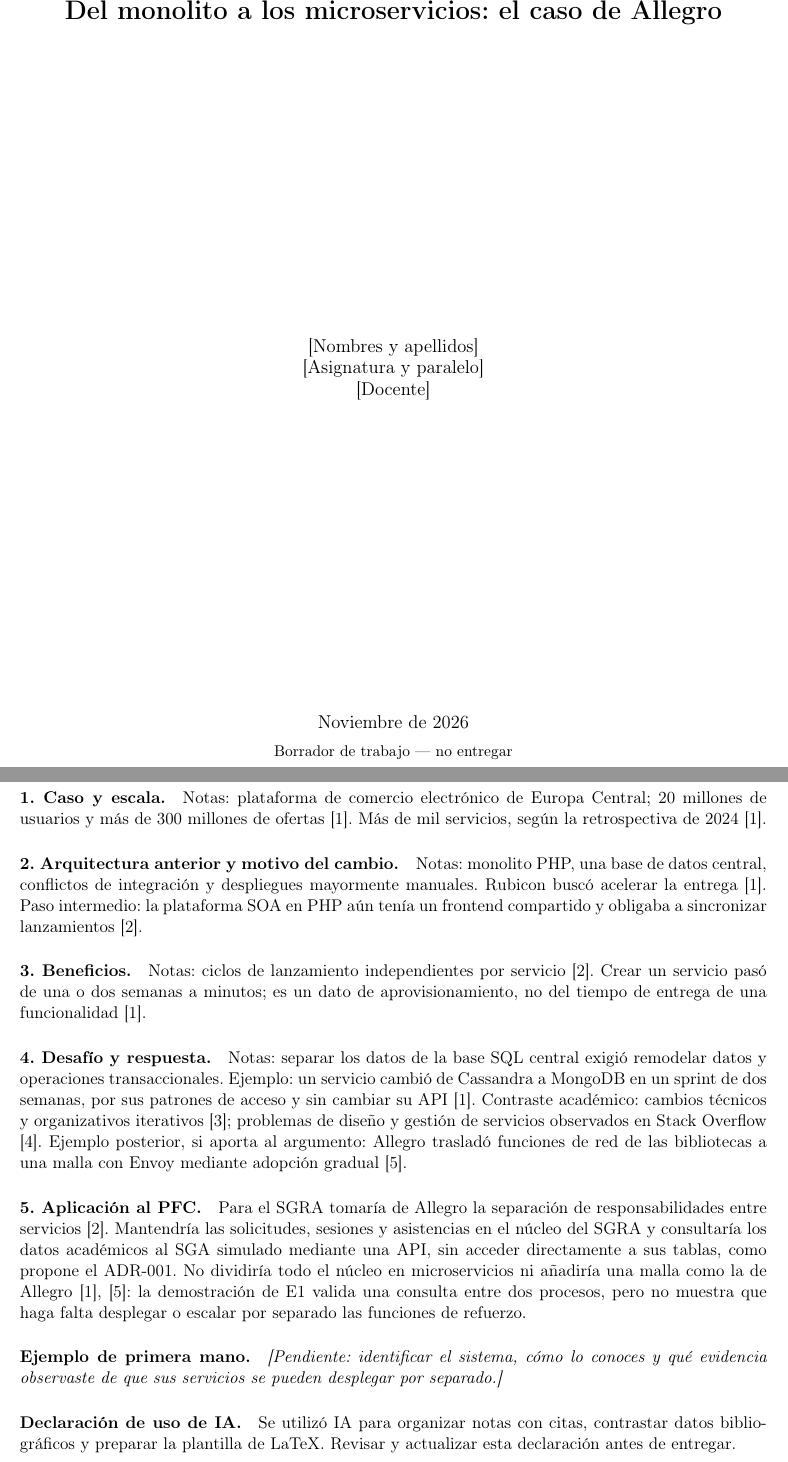
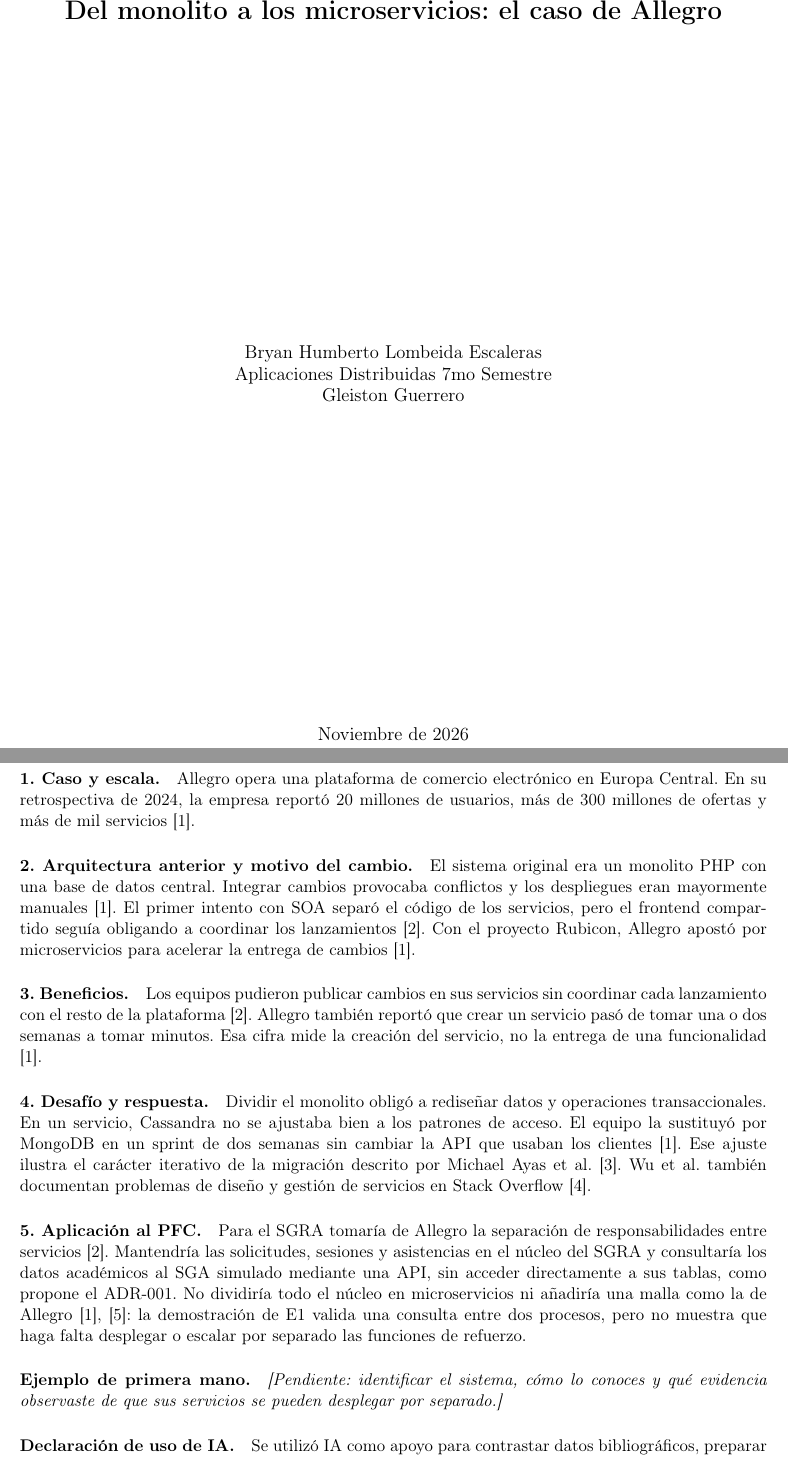
Before and after one commit to BryanLomb/FORM-IC-01-Investigacion-Individual-Arquitecturas-Distribuidas-en-la-Industria, a LaTeX document (main.tex): two parts of pages 1 and 2 of 3, joined at a grey line, cut so that both start at the same text. Compiled offline with pdfLaTeX.

Commit message:
Actualizar información personal en el documento principal

```diff
--- a/main.tex
+++ b/main.tex
@@ -9,10 +9,10 @@
 \addbibresource{referencias.bib}
 \DefineBibliographyStrings{spanish}{artno = {art\adddot}}
 
-\newcommand{\estudiante}{[Nombres y apellidos]}
-\newcommand{\institucion}{[Institución]}
-\newcommand{\curso}{[Asignatura y paralelo]}
-\newcommand{\docente}{[Docente]}
+\newcommand{\estudiante}{Bryan Humberto Lombeida Escaleras}
+\newcommand{\institucion}{Universidad Tecnica Estatal de Quevedo}
+\newcommand{\curso}{Aplicaciones Distribuidas 7mo Semestre}
+\newcommand{\docente}{Gleiston Guerrero}
 \newcommand{\pendiente}[1]{\textit{[Pendiente: #1]}}
 
 \begin{document}
@@ -31,48 +31,46 @@
   \vfill
   {\large Noviembre de 2026\par}
   \medskip
-  {\small Borrador de trabajo --- no entregar\par}
 \end{titlepage}
 \hypersetup{pageanchor=true}
 
-% Reemplazar las notas de trabajo por un análisis de autoría propia,
+% Revisar y adaptar el borrador para que el análisis final sea de autoría propia,
 % conservando la cita junto al dato o la afirmación que respalda.
 \section*{Análisis del caso}
 
 \paragraph{1. Caso y escala.}
-Notas: plataforma de comercio electrónico de Europa Central;
-20 millones de usuarios y más de 300 millones de ofertas
-\cite{kosmulski2024allegro}. % Background
-Más de mil servicios, según la retrospectiva de 2024
-\cite{kosmulski2024allegro}. % One size does not fit all
+Allegro opera una plataforma de comercio electrónico en Europa Central. En su
+retrospectiva de 2024, la empresa reportó 20 millones de usuarios, más de 300
+millones de ofertas y más de mil servicios \cite{kosmulski2024allegro}.
+% Background; One size does not fit all
 
 \paragraph{2. Arquitectura anterior y motivo del cambio.}
-Notas: monolito PHP, una base de datos central, conflictos de integración y
-despliegues mayormente manuales. Rubicon buscó acelerar la entrega
-\cite{kosmulski2024allegro}. % Background; Rubicon Rises
-Paso intermedio: la plataforma SOA en PHP aún tenía un frontend compartido
-y obligaba a sincronizar lanzamientos
+El sistema original era un monolito PHP con una base de datos central. Integrar
+cambios provocaba conflictos y los despliegues eran mayormente manuales
+\cite{kosmulski2024allegro}. % Background
+El primer intento con SOA separó el código de los servicios, pero el frontend
+compartido seguía obligando a coordinar los lanzamientos
 \cite{ignasiak2015architecture}. % Switching from the old platform to the new one
+Con el proyecto Rubicon, Allegro apostó por microservicios para acelerar la
+entrega de cambios \cite{kosmulski2024allegro}. % Rubicon Rises
 
 \paragraph{3. Beneficios.}
-Notas: ciclos de lanzamiento independientes por servicio
-\cite{ignasiak2015architecture}. % Rubikon
-Crear un servicio pasó de una o dos semanas a minutos; es un dato de aprovisionamiento,
-no del tiempo de entrega de una funcionalidad
-\cite{kosmulski2024allegro}. % Takeaways
+Los equipos pudieron publicar cambios en sus servicios sin coordinar cada
+lanzamiento con el resto de la plataforma \cite{ignasiak2015architecture}.
+% Rubikon
+Allegro también reportó que crear un servicio pasó de tomar una o dos semanas
+a tomar minutos. Esa cifra mide la creación del servicio, no la entrega de
+una funcionalidad \cite{kosmulski2024allegro}. % Takeaways
 
 \paragraph{4. Desafío y respuesta.}
-Notas: separar los datos de la base SQL central exigió remodelar datos y operaciones
-transaccionales. Ejemplo: un servicio cambió de Cassandra a MongoDB en un sprint de
-dos semanas, por sus patrones de acceso y sin cambiar su API
-\cite{kosmulski2024allegro}. % No-ing SQL
-Contraste académico: cambios técnicos y organizativos iterativos
-\cite{michaelayas2023migration}; % Sección 1
-problemas de diseño y gestión de servicios observados en Stack Overflow
+Dividir el monolito obligó a rediseñar datos y operaciones transaccionales.
+En un servicio, Cassandra no se ajustaba bien a los patrones de acceso.
+El equipo la sustituyó por MongoDB en un sprint de dos semanas sin cambiar
+la API que usaban los clientes \cite{kosmulski2024allegro}. % No-ing SQL
+Ese ajuste ilustra el carácter iterativo de la migración descrito por Michael
+Ayas et al. \cite{michaelayas2023migration}. Wu et al. también documentan
+problemas de diseño y gestión de servicios en Stack Overflow
 \cite{wu2022microservices}. % Secciones I y IV
-Ejemplo posterior, si aporta al argumento: Allegro trasladó funciones de red
-de las bibliotecas a una malla con Envoy mediante adopción gradual
-\cite{jedrzejczyk2020mesh}. % The why; The status
 
 \paragraph{5. Aplicación al PFC.}
 Para el SGRA tomaría de Allegro la separación de responsabilidades entre
@@ -90,8 +88,8 @@
 \pendiente{identificar el sistema, cómo lo conoces y qué evidencia observaste de que sus servicios se pueden desplegar por separado.}
 
 \paragraph{Declaración de uso de IA.}
-Se utilizó IA para organizar notas con citas, contrastar datos bibliográficos
-y preparar la plantilla de LaTeX. Revisar y actualizar esta declaración antes de entregar.
+Se utilizó IA como apoyo para contrastar datos bibliográficos, preparar la plantilla de
+LaTeX y proponer un borrador de los apartados del análisis.
 
 \begin{center}
   \IfFileExists{evidencias/allegro-anotada.png}{%
```
Also changed, not shown: main.pdf, 1 other file.
